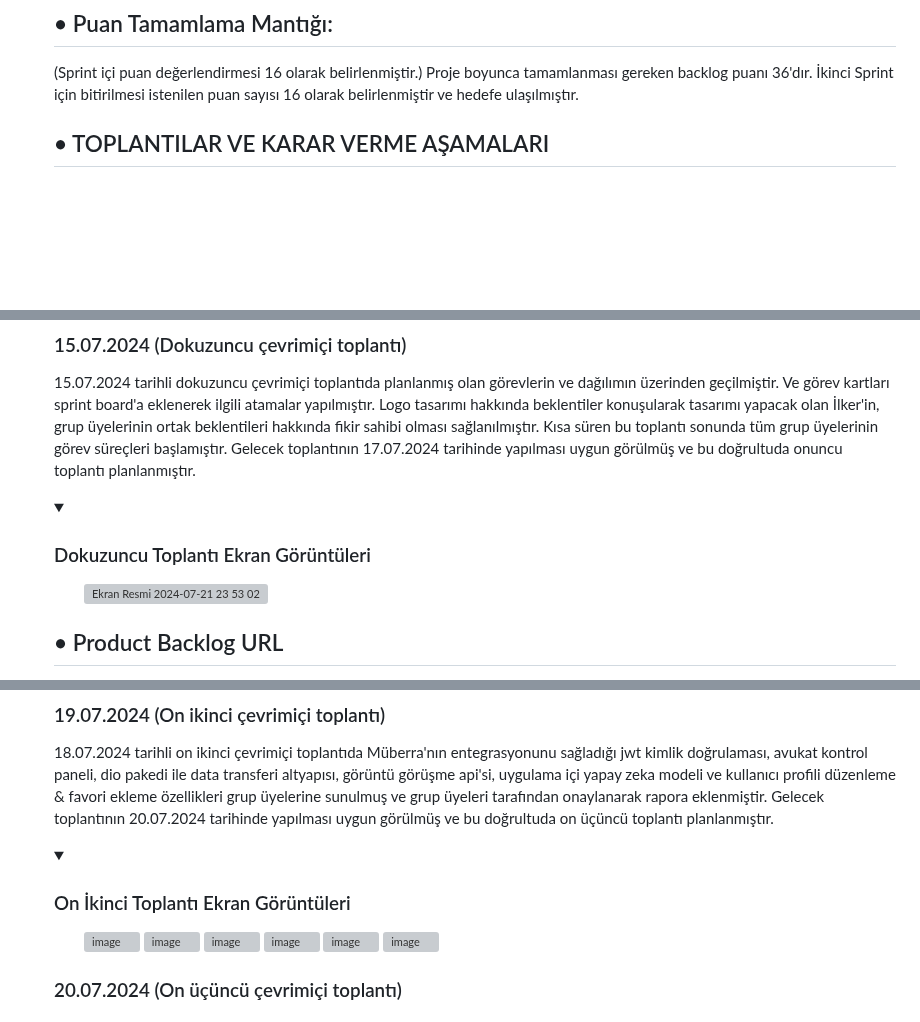
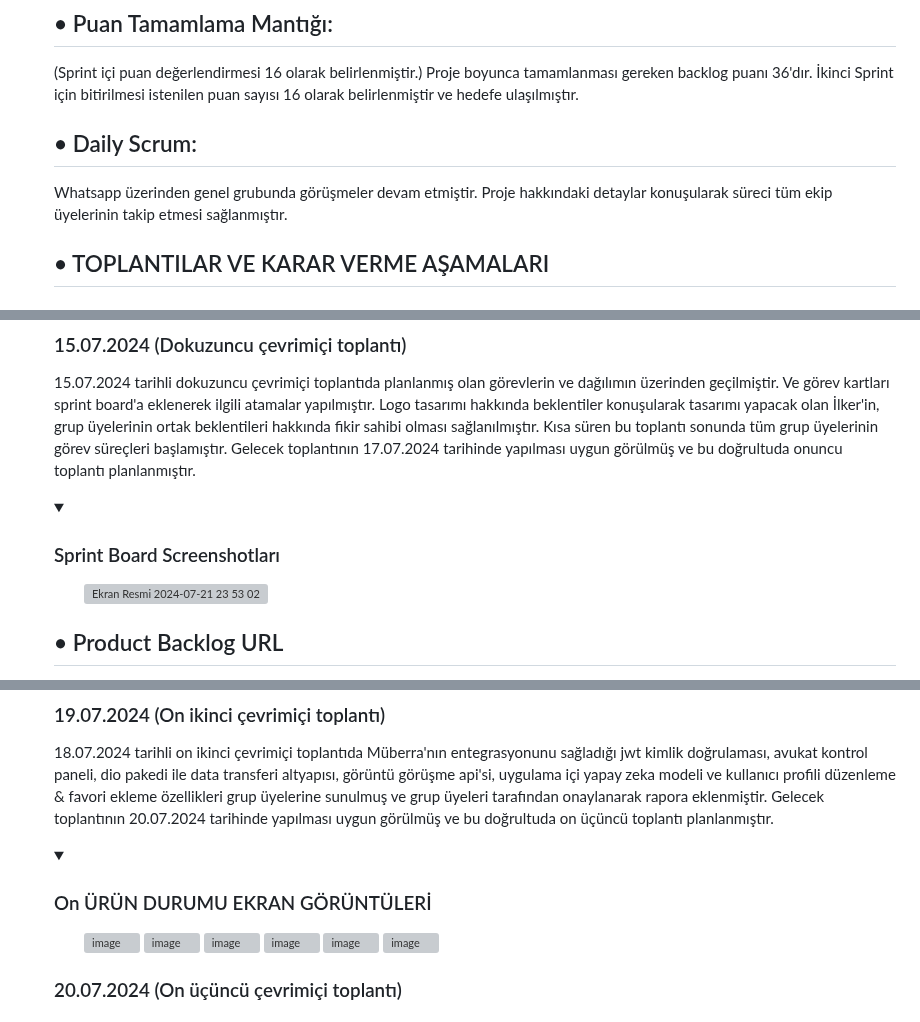
Before and after one commit to merveeduman/oua_bootcamp, a Markdown page: README.md, 3 parts joined by grey strips. Drawn GitHub-style; folded sections open; blank space fills up the shorter version; grey boxes are pictures that could not be loaded.

```diff
--- a/README.md
+++ b/README.md
@@ -158,6 +158,8 @@ olmak üzere bir sonraki sprint için alınan aksiyon kararları kayda geçmişt
 ## • Puan Tamamlama Mantığı:
 (Sprint içi puan değerlendirmesi 16 olarak belirlenmiştir.)
 Proje boyunca tamamlanması gereken backlog puanı 36'dır. İkinci Sprint için bitirilmesi istenilen puan sayısı 16 olarak belirlenmiştir ve hedefe ulaşılmıştır.
+## • Daily Scrum:
+Whatsapp üzerinden genel grubunda görüşmeler devam etmiştir. Proje hakkındaki detaylar konuşularak süreci tüm ekip üyelerinin takip etmesi sağlanmıştır.
 
 ## • TOPLANTILAR VE KARAR VERME AŞAMALARI
 ### 10.07.2024 (Yedinci çevrimiçi toplantı)
@@ -173,7 +175,7 @@ Proje boyunca tamamlanması gereken backlog puanı 36'dır. İkinci Sprint için
 15.07.2024 tarihli dokuzuncu çevrimiçi toplantıda planlanmış olan görevlerin ve dağılımın üzerinden geçilmiştir. Ve görev kartları sprint board'a eklenerek ilgili atamalar yapılmıştır. Logo tasarımı hakkında beklentiler konuşularak tasarımı yapacak olan İlker'in, grup üyelerinin ortak beklentileri hakkında fikir sahibi olması sağlanılmıştır. Kısa süren bu toplantı sonunda tüm grup üyelerinin görev süreçleri başlamıştır. Gelecek toplantının 17.07.2024 tarihinde yapılması uygun görülmüş ve bu doğrultuda onuncu toplantı planlanmıştır.
 
 <details>
-  <summary><h3>Dokuzuncu Toplantı Ekran Görüntüleri</h3></summary>
+  <summary><h3>Sprint Board Screenshotları </h3></summary>
   <ol>
    <oi>
 
@@ -234,7 +236,7 @@ Proje boyunca tamamlanması gereken backlog puanı 36'dır. İkinci Sprint için
 18.07.2024 tarihli on ikinci çevrimiçi toplantıda Müberra'nın entegrasyonunu sağladığı jwt kimlik doğrulaması, avukat kontrol paneli, dio pakedi ile data transferi altyapısı, görüntü görüşme api'si, uygulama içi yapay zeka modeli ve kullanıcı profili düzenleme & favori ekleme özellikleri grup üyelerine sunulmuş ve grup üyeleri tarafından onaylanarak rapora eklenmiştir. Gelecek toplantının 20.07.2024 tarihinde yapılması uygun görülmüş ve bu doğrultuda on üçüncü toplantı planlanmıştır.
 
 <details>
-  <summary><h3>On İkinci Toplantı Ekran Görüntüleri</h3></summary>
+  <summary><h3>On ÜRÜN DURUMU EKRAN GÖRÜNTÜLERİ</h3></summary>
   <ol>
    <oi>
 
```
